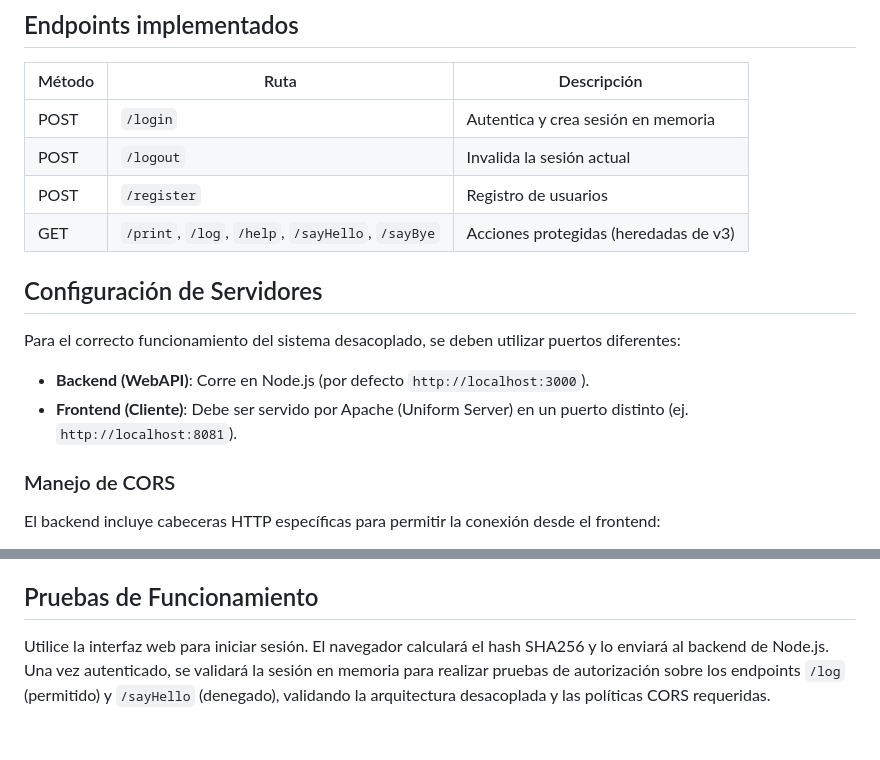
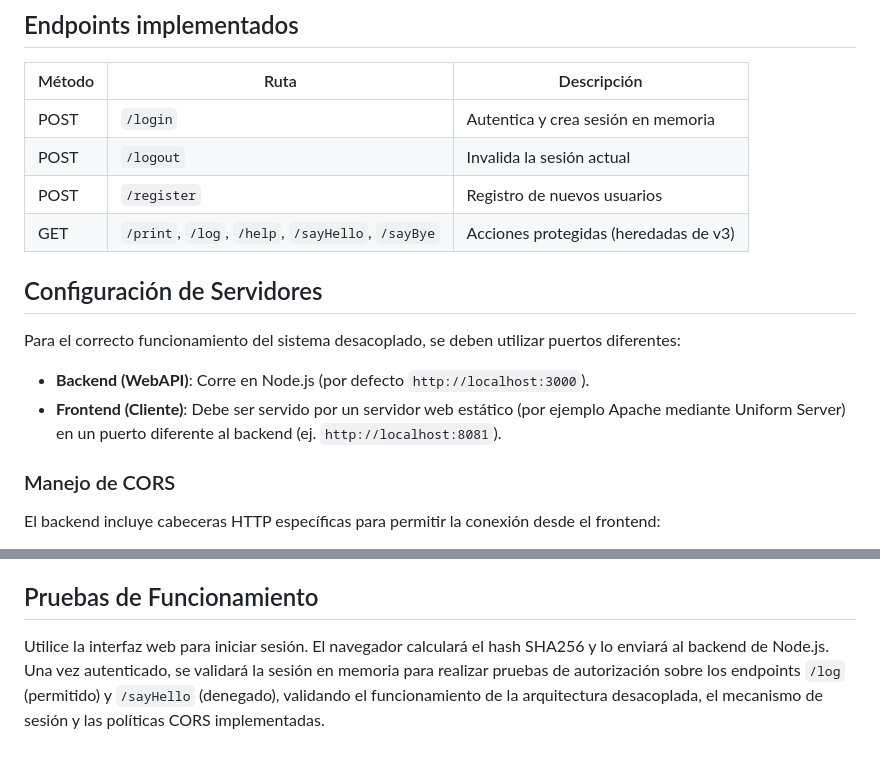
Before and after one commit to JasmineSaavedra28/practicas-profesionalizantes-3, a Markdown page: sdk/v4/README.md, 2 parts joined by grey strips. GitHub-like rendering.

Commit message:
feat: Mejorar la claridad en la documentación del registro de usuarios y la configuración del frontend en README.md

```diff
--- a/sdk/v4/README.md
+++ b/sdk/v4/README.md
@@ -31,14 +31,14 @@ sdk/v4/
 |--------|------|-------------|
 | POST   | `/login`              | Autentica y crea sesión en memoria |
 | POST   | `/logout`             | Invalida la sesión actual |
-| POST   | `/register`           | Registro de usuarios |
+| POST   | `/register`           | Registro de nuevos usuarios |
 | GET    | `/print`, `/log`, `/help`, `/sayHello`, `/sayBye` | Acciones protegidas (heredadas de v3) |
 
 ## Configuración de Servidores
 
 Para el correcto funcionamiento del sistema desacoplado, se deben utilizar puertos diferentes:
 - **Backend (WebAPI)**: Corre en Node.js (por defecto `http://localhost:3000`).
-- **Frontend (Cliente)**: Debe ser servido por Apache (Uniform Server) en un puerto distinto (ej. `http://localhost:8081`).
+- **Frontend (Cliente)**: Debe ser servido por un servidor web estático (por ejemplo Apache mediante Uniform Server) en un puerto diferente al backend (ej. `http://localhost:8081`).
 
 ### Manejo de CORS
 El backend incluye cabeceras HTTP específicas para permitir la conexión desde el frontend:
@@ -65,4 +65,4 @@ El backend incluye cabeceras HTTP específicas para permitir la conexión desde
    - Acceder desde el navegador a la ruta correspondiente, por ejemplo: `http://localhost/frontend/index.html` o la URL equivalente según la ubicación elegida dentro de `www` (ej. `http://localhost/sdk-v4/frontend/index.html`).
 
 ## Pruebas de Funcionamiento
-Utilice la interfaz web para iniciar sesión. El navegador calculará el hash SHA256 y lo enviará al backend de Node.js. Una vez autenticado, se validará la sesión en memoria para realizar pruebas de autorización sobre los endpoints `/log` (permitido) y `/sayHello` (denegado), validando la arquitectura desacoplada y las políticas CORS requeridas.
+Utilice la interfaz web para iniciar sesión. El navegador calculará el hash SHA256 y lo enviará al backend de Node.js. Una vez autenticado, se validará la sesión en memoria para realizar pruebas de autorización sobre los endpoints `/log` (permitido) y `/sayHello` (denegado), validando el funcionamiento de la arquitectura desacoplada, el mecanismo de sesión y las políticas CORS implementadas.
```
